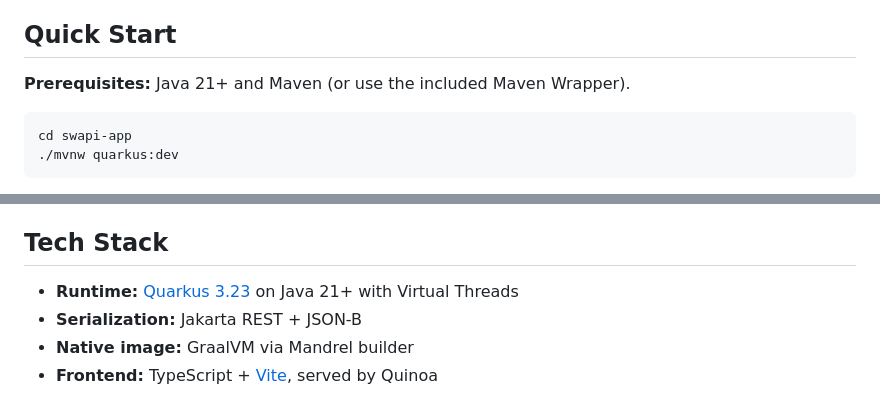
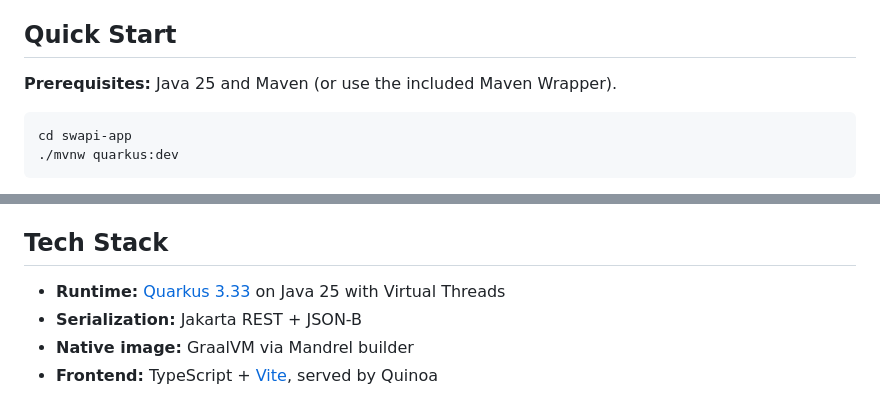
Before and after one commit to eldermoraes/swapi.build, a Markdown page: README.md, 2 parts joined by grey strips. GitHub-like rendering.

Commit message:
docs: README prerequisites match pom (Java 25, Quarkus 3.33)
Co-Authored-By: Claude Fable 5 <noreply@anthropic.com>

````diff
--- a/README.md
+++ b/README.md
@@ -6,7 +6,7 @@ Inspired by the original [SWAPI](https://swapi.dev/) (created by Paul Hallett, m
 
 ## Quick Start
 
-**Prerequisites:** Java 21+ and Maven (or use the included Maven Wrapper).
+**Prerequisites:** Java 25 and Maven (or use the included Maven Wrapper).
 
 ```bash
 cd swapi-app
@@ -199,7 +199,7 @@ The app runs on [Vercel](https://vercel.com/) as a native (GraalVM/Mandrel) cont
 
 ## Tech Stack
 
-- **Runtime:** [Quarkus 3.23](https://quarkus.io/) on Java 21+ with Virtual Threads
+- **Runtime:** [Quarkus 3.33](https://quarkus.io/) on Java 25 with Virtual Threads
 - **Serialization:** Jakarta REST + JSON-B
 - **Native image:** GraalVM via Mandrel builder
 - **Frontend:** TypeScript + [Vite](https://vite.dev/), served by Quinoa
````
